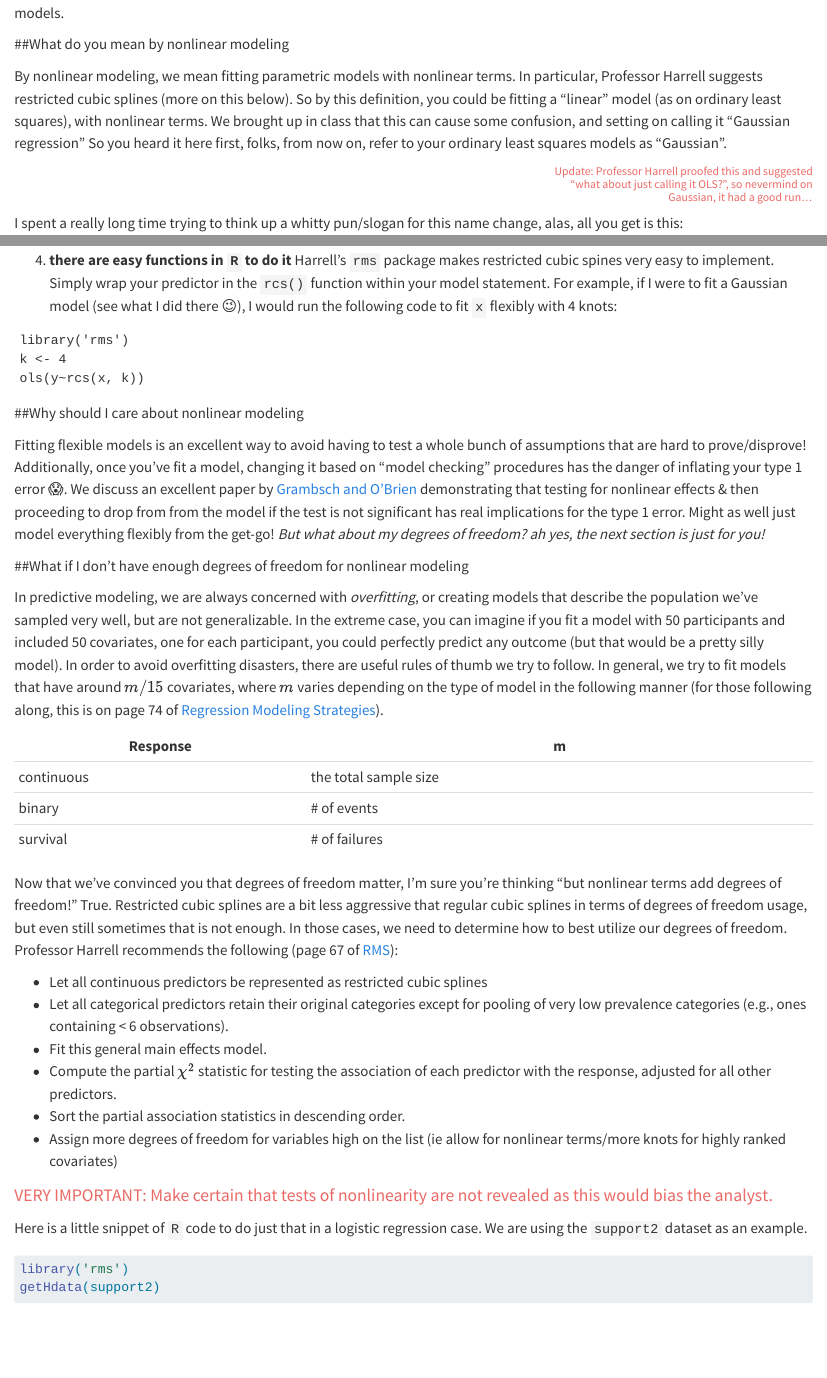
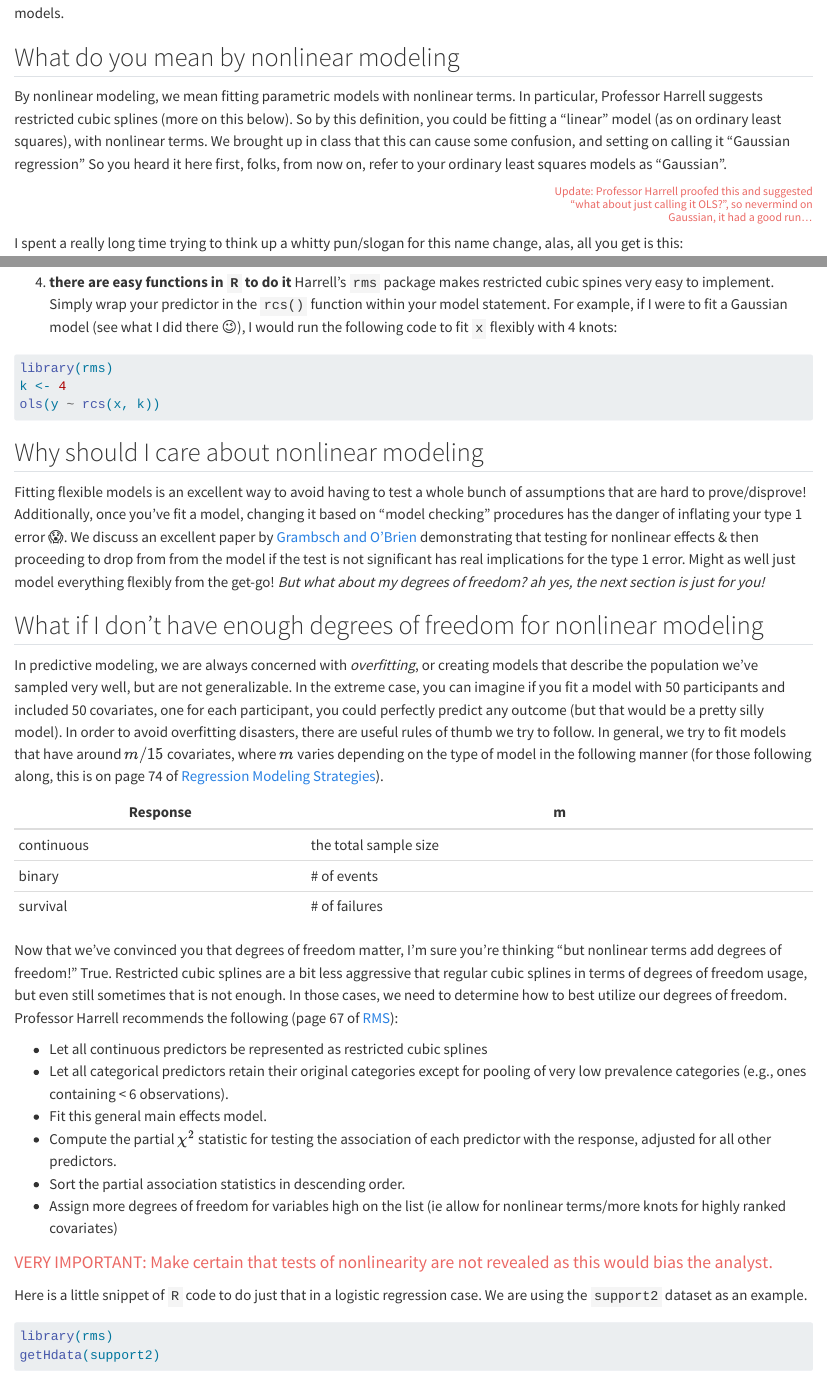
Before and after one commit to LFOD/LFOD.github.io, a Quarto document (posts/2017-01-27-yoga-for-modeling/index.qmd): the page in a window 1100 px wide, from 260 px down, and a second part further down, joined at a grey line. Rendered offline with R 4.5, knitr and Pandoc in place of Quarto, with nearby package versions; some code elsewhere in the file could not run offline; long lines of code are wrapped.

Commit message:
fix yoga for modeling

````diff
--- a/posts/2017-01-27-yoga-for-modeling/index.qmd
+++ b/posts/2017-01-27-yoga-for-modeling/index.qmd
@@ -51,17 +51,18 @@ To do this nonlinear modeling, restricted cubic splines are suggested because
 
 4. **there are easy functions in `R` to do it** Harrell's `rms` package makes restricted cubic spines very easy to implement. Simply wrap your predictor in the `rcs()` function within your model statement. For example, if I were to fit a Gaussian model (see what I did there 😉), I would run the following code to fit `x` flexibly with 4 knots:
 
-```
-library('rms')
+```{r}
+#| eval: false
+library(rms)
 k <- 4
-ols(y~rcs(x, k))
+ols(y ~ rcs(x, k))
 ```
 
-##Why should I care about nonlinear modeling
+## Why should I care about nonlinear modeling
 
 Fitting flexible models is an excellent way to avoid having to test a whole bunch of assumptions that are hard to prove/disprove! Additionally, once you've fit a model, changing it based on "model checking" procedures has the danger of inflating your type 1 error 😱. We discuss an excellent paper by [Grambsch and O'Brien](http://onlinelibrary.wiley.com/doi/10.1002/sim.4780100504/full) demonstrating that testing for nonlinear effects & then proceeding to drop from from the model if the test is not significant has real implications for the type 1 error. Might as well just model everything flexibly from the get-go! *But what about my degrees of freedom? ah yes, the next section is just for you!*
 
-##What if I don't have enough degrees of freedom for nonlinear modeling
+## What if I don't have enough degrees of freedom for nonlinear modeling
 
 In predictive modeling, we are always concerned with *overfitting*, or creating models that describe the population we've sampled very well, but are not generalizable. In the extreme case, you can imagine if you fit a model with 50 participants and included 50 covariates, one for each participant, you could perfectly predict any outcome (but that would be a pretty silly model). In order to avoid overfitting disasters, there are useful rules of thumb we try to follow. In general, we try to fit models that have around $m/15$ covariates, where $m$ varies depending on the type of model in the following manner (for those following along, this is on page 74 of [Regression Modeling Strategies](https://www.amazon.com/Regression-Modeling-Strategies-Applications-Statistics/dp/3319194240/ref=sr_1_1?ie=UTF8&qid=1484713166&sr=8-1&keywords=regression+modeling+strategies)).
 
````
Also changed, not shown: posts/2017-01-27-yoga-for-modeling/index.qmd (4 more changed lines).
